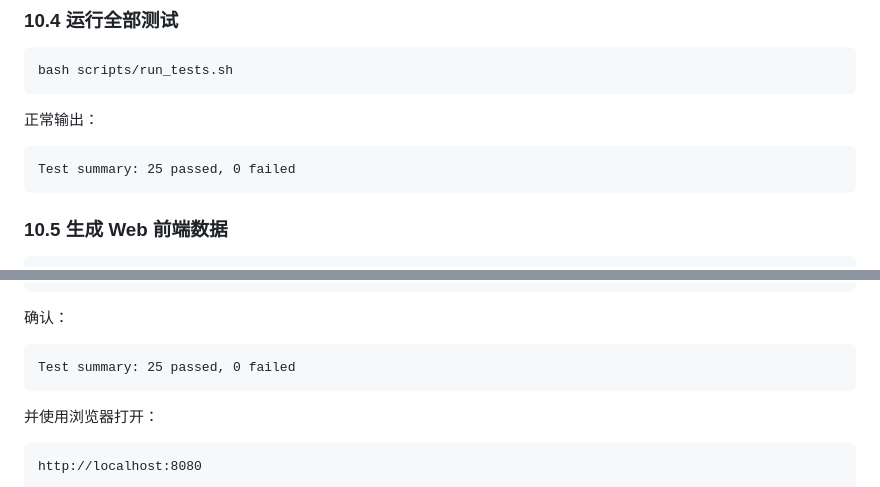
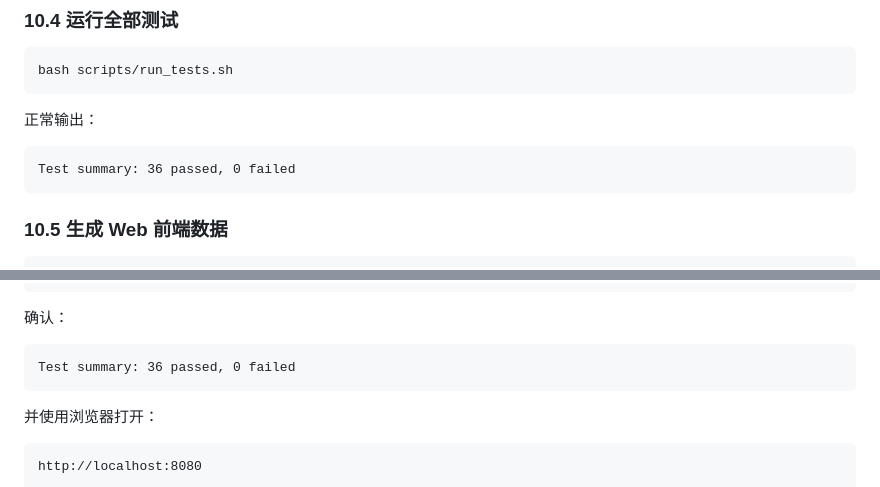
Before and after one commit to musuwer/Micro-C-Compiler, a Markdown page: README.md, 2 parts joined by grey strips. Rendered like a GitHub page.

````diff
--- a/README.md
+++ b/README.md
@@ -296,7 +316,7 @@ bash scripts/run_tests.sh
 正常输出：
 
 ```text
-Test summary: 25 passed, 0 failed
+Test summary: 36 passed, 0 failed
 ```
 
 ### 10.5 生成 Web 前端数据
@@ -483,7 +503,7 @@ python3 -m http.server 8080
 确认：
 
 ```text
-Test summary: 25 passed, 0 failed
+Test summary: 36 passed, 0 failed
 ```
 
 并使用浏览器打开：
````
Also changed, not shown: other parts of README.md (+54 -34 lines).
